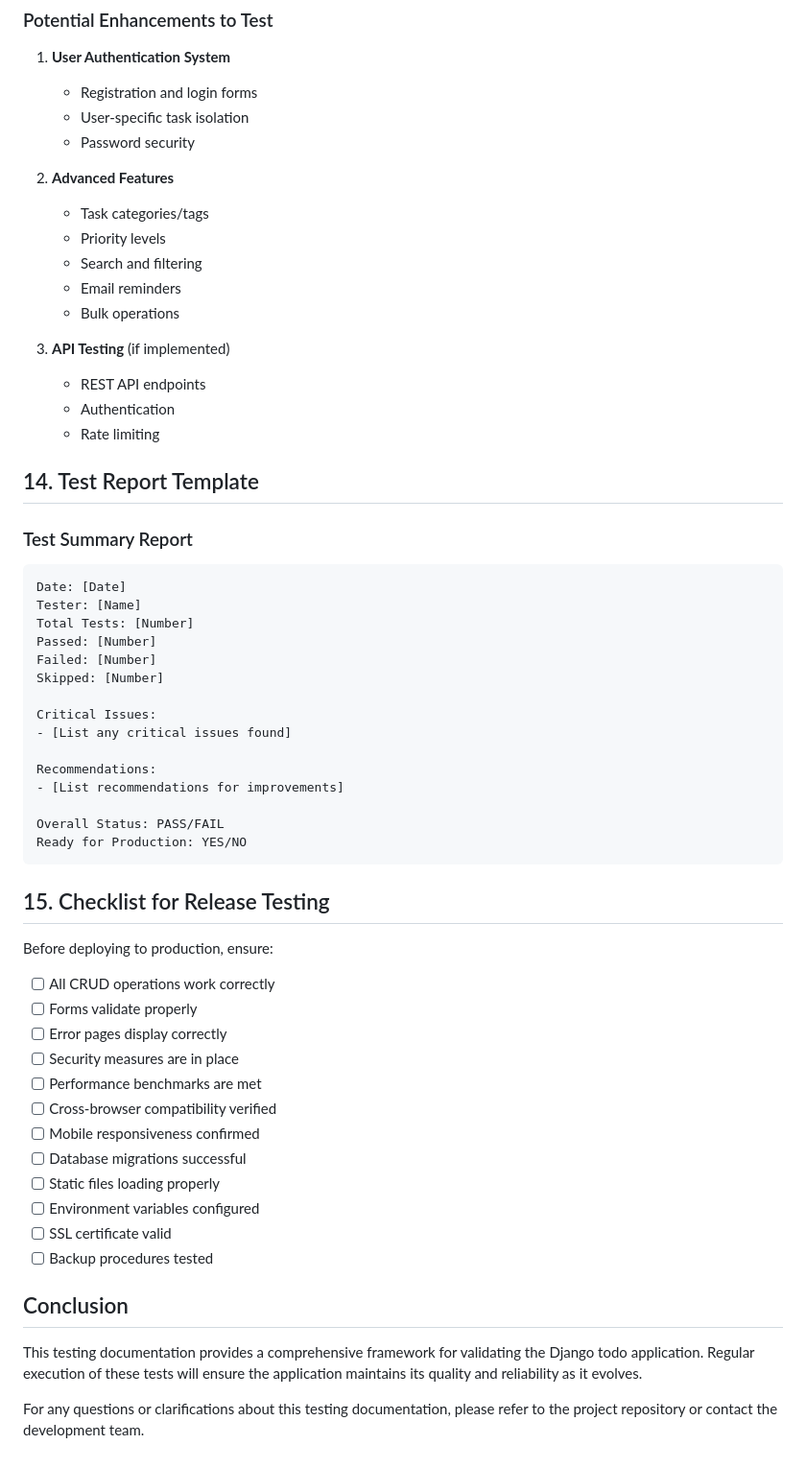
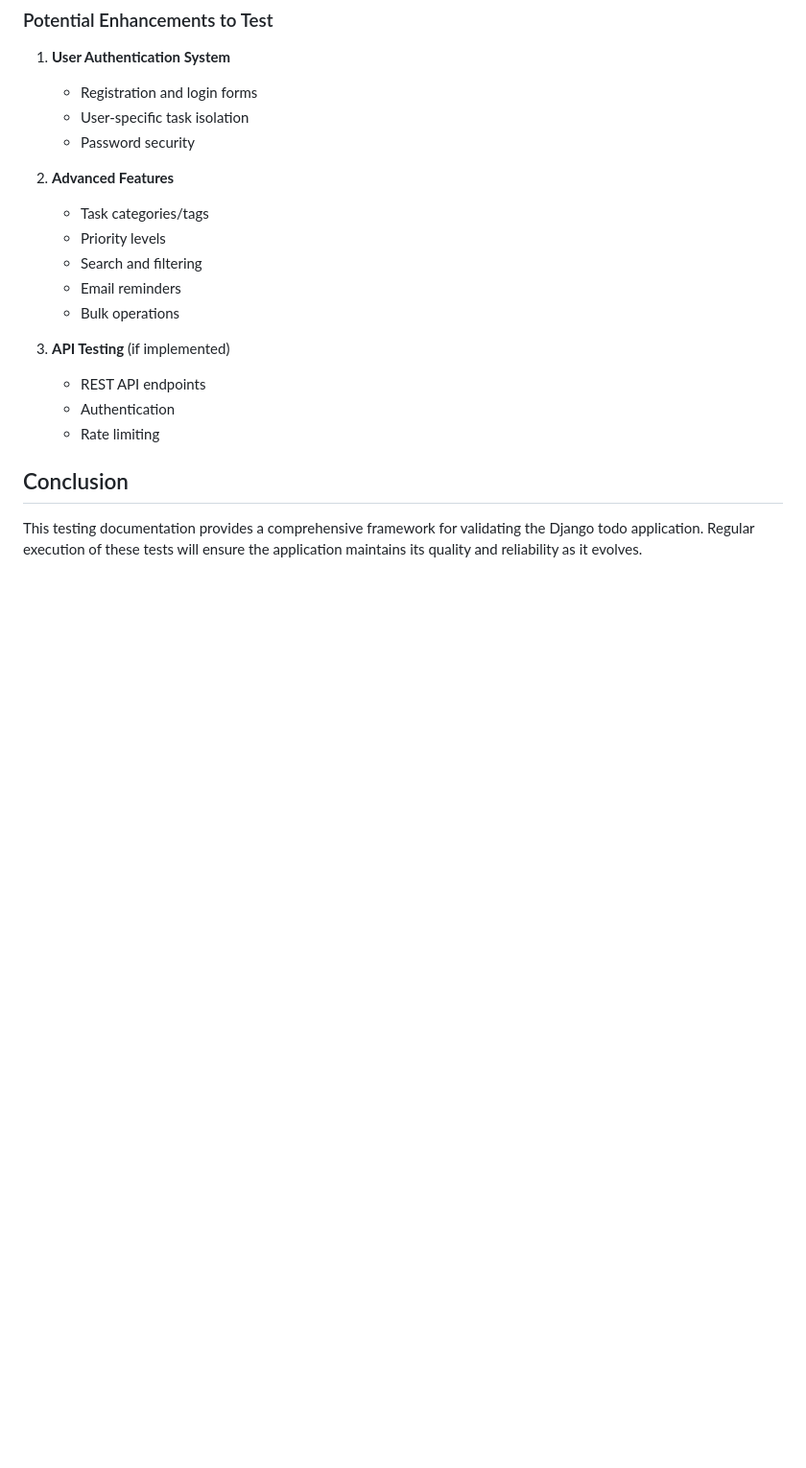
Before and after one commit to aransys/Project-3, a Markdown page: testing.md, the part around the change printed below. Shown: that part at 96% size. Drawn GitHub-style; blank space fills up the shorter version.

````diff
--- a/testing.md
+++ b/testing.md
@@ -748,47 +745,6 @@ python manage.py check --deploy
    - Authentication
    - Rate limiting
 
-## 14. Test Report Template
-
-### Test Summary Report
-
-```
-Date: [Date]
-Tester: [Name]
-Total Tests: [Number]
-Passed: [Number]
-Failed: [Number]
-Skipped: [Number]
-
-Critical Issues:
-- [List any critical issues found]
-
-Recommendations:
-- [List recommendations for improvements]
-
-Overall Status: PASS/FAIL
-Ready for Production: YES/NO
-```
-
-## 15. Checklist for Release Testing
-
-Before deploying to production, ensure:
-
-- [ ] All CRUD operations work correctly
-- [ ] Forms validate properly
-- [ ] Error pages display correctly
-- [ ] Security measures are in place
-- [ ] Performance benchmarks are met
-- [ ] Cross-browser compatibility verified
-- [ ] Mobile responsiveness confirmed
-- [ ] Database migrations successful
-- [ ] Static files loading properly
-- [ ] Environment variables configured
-- [ ] SSL certificate valid
-- [ ] Backup procedures tested
-
 ## Conclusion
 
 This testing documentation provides a comprehensive framework for validating the Django todo application. Regular execution of these tests will ensure the application maintains its quality and reliability as it evolves.
-
-For any questions or clarifications about this testing documentation, please refer to the project repository or contact the development team.
````
Also changed, not shown: other parts of testing.md (+33 -36 lines), docs/screenshots/django-check-basic.png (added), docs/screenshots/django-security-check.png (added).
